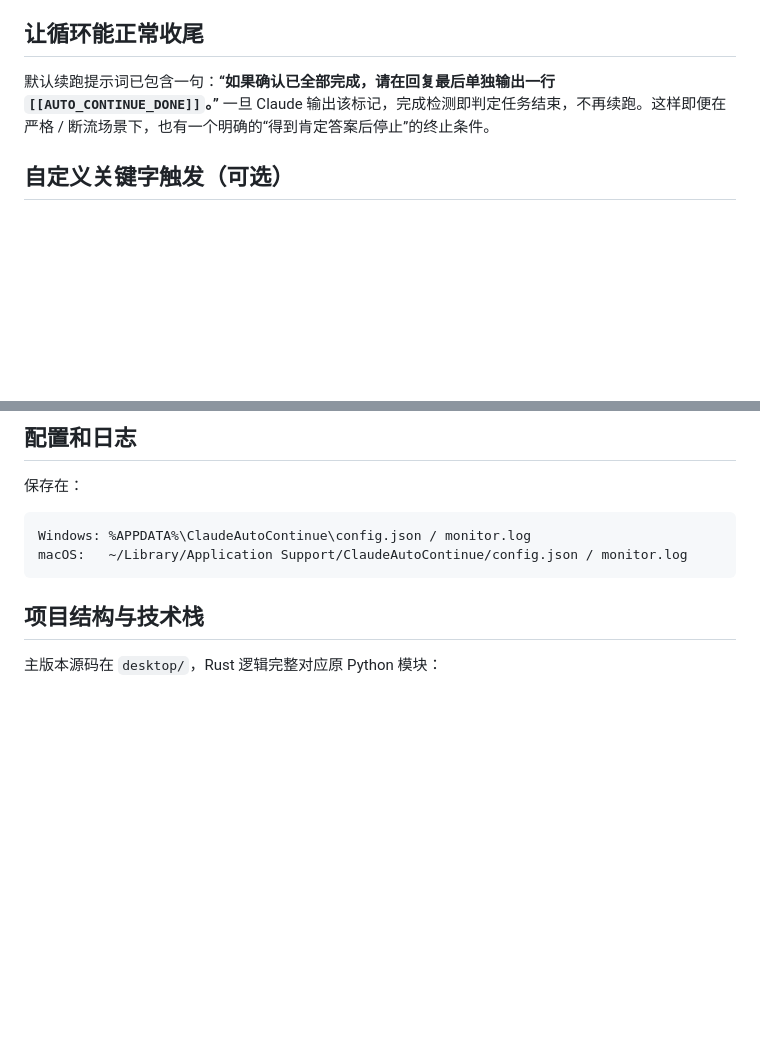
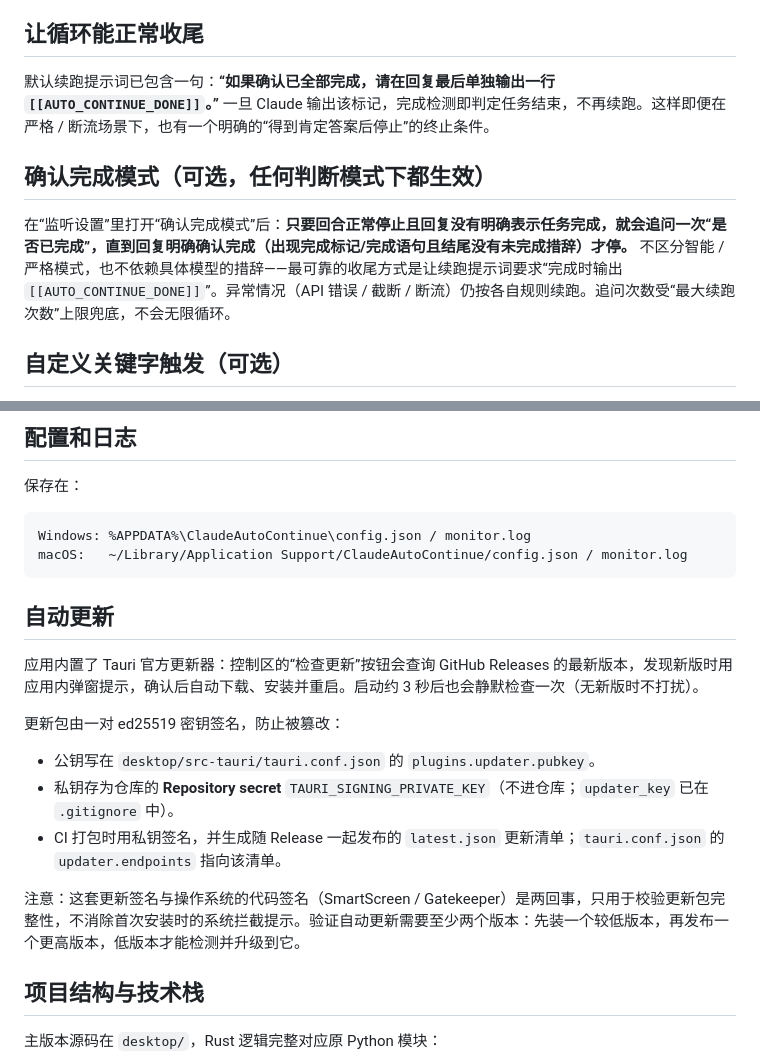
Before and after one commit to pengge499896694/claude-auto-continue, a Markdown page: README.md, 2 parts joined by grey strips. Rendered like a GitHub page; blank space fills up the shorter version.

Commit message:
文档：补充自动更新说明（Tauri updater + 签名 + latest.json）

````diff
--- a/README.md
+++ b/README.md
@@ -80,6 +80,10 @@ ClaudeAutoContinue_*_x64_en-US.msi   （MSI 安装包，适合企业部署）
 
 默认续跑提示词已包含一句：**“如果确认已全部完成，请在回复最后单独输出一行 `[[AUTO_CONTINUE_DONE]]`。”** 一旦 Claude 输出该标记，完成检测即判定任务结束，不再续跑。这样即便在严格 / 断流场景下，也有一个明确的“得到肯定答案后停止”的终止条件。
 
+## 确认完成模式（可选，任何判断模式下都生效）
+
+在“监听设置”里打开“确认完成模式”后：**只要回合正常停止且回复没有明确表示任务完成，就会追问一次“是否已完成”，直到回复明确确认完成（出现完成标记/完成语句且结尾没有未完成措辞）才停。** 不区分智能 / 严格模式，也不依赖具体模型的措辞——最可靠的收尾方式是让续跑提示词要求“完成时输出 `[[AUTO_CONTINUE_DONE]]`”。异常情况（API 错误 / 截断 / 断流）仍按各自规则续跑。追问次数受“最大续跑次数”上限兜底，不会无限循环。
+
 ## 自定义关键字触发（可选）
 
 在“监听设置”里打开“自定义关键字触发”，填入若干关键字（逗号或换行分隔，如 `已暂停, waiting for, 等待确认`）。开启后，只要回复中命中任一关键字且没有出现完成标记，就判定为“任务未真正完成”，触发一次续跑。用于捕捉内置规则识别不到的异常终止 / 中途停下场景。
@@ -130,6 +134,18 @@ Windows: %APPDATA%\ClaudeAutoContinue\config.json / monitor.log
 macOS:   ~/Library/Application Support/ClaudeAutoContinue/config.json / monitor.log
 ```
 
+## 自动更新
+
+应用内置了 Tauri 官方更新器：控制区的“检查更新”按钮会查询 GitHub Releases 的最新版本，发现新版时用应用内弹窗提示，确认后自动下载、安装并重启。启动约 3 秒后也会静默检查一次（无新版时不打扰）。
+
+更新包由一对 ed25519 密钥签名，防止被篡改：
+
+- 公钥写在 `desktop/src-tauri/tauri.conf.json` 的 `plugins.updater.pubkey`。
+- 私钥存为仓库的 **Repository secret** `TAURI_SIGNING_PRIVATE_KEY`（不进仓库；`updater_key` 已在 `.gitignore` 中）。
+- CI 打包时用私钥签名，并生成随 Release 一起发布的 `latest.json` 更新清单；`tauri.conf.json` 的 `updater.endpoints` 指向该清单。
+
+注意：这套更新签名与操作系统的代码签名（SmartScreen / Gatekeeper）是两回事，只用于校验更新包完整性，不消除首次安装时的系统拦截提示。验证自动更新需要至少两个版本：先装一个较低版本，再发布一个更高版本，低版本才能检测并升级到它。
+
 ## 项目结构与技术栈
 
 主版本源码在 `desktop/`，Rust 逻辑完整对应原 Python 模块：
````
